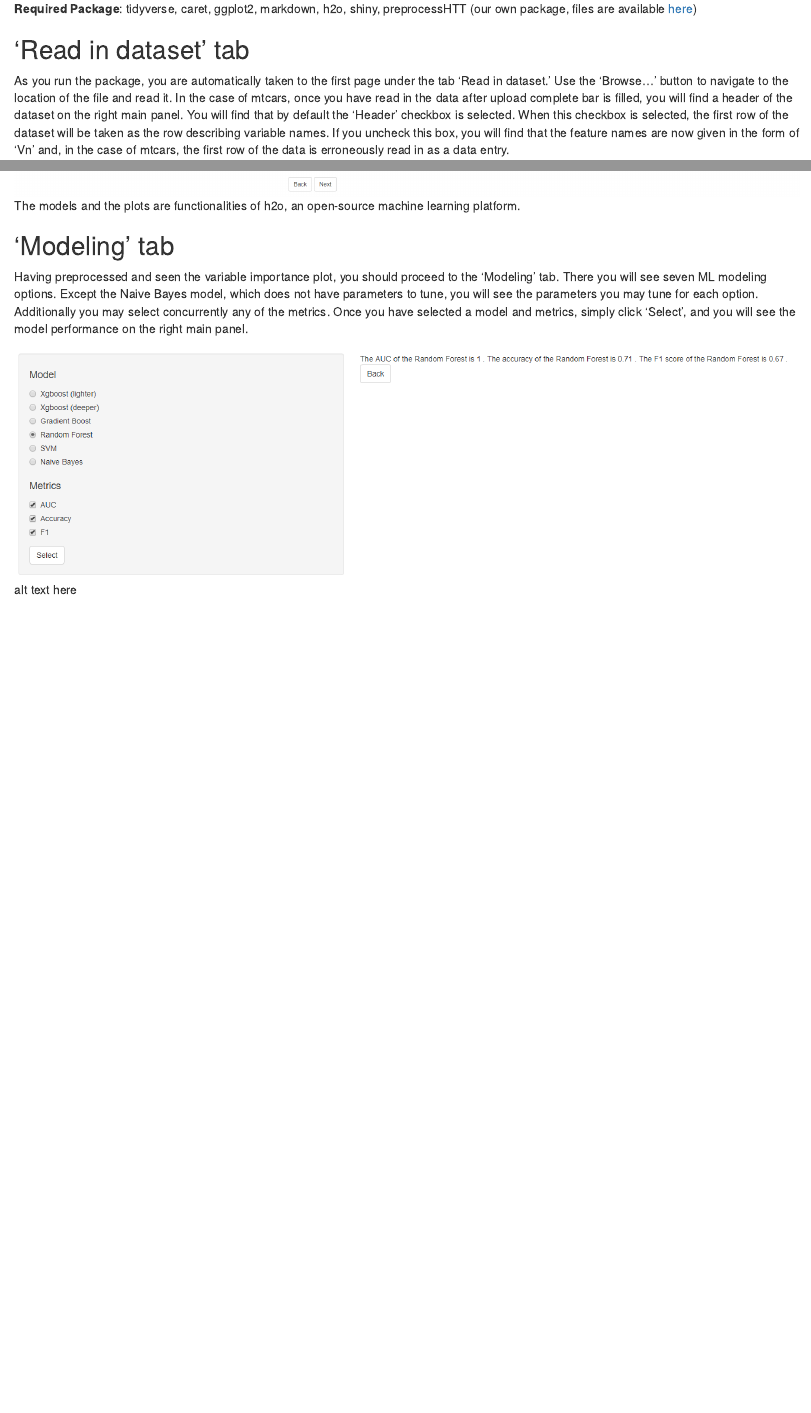
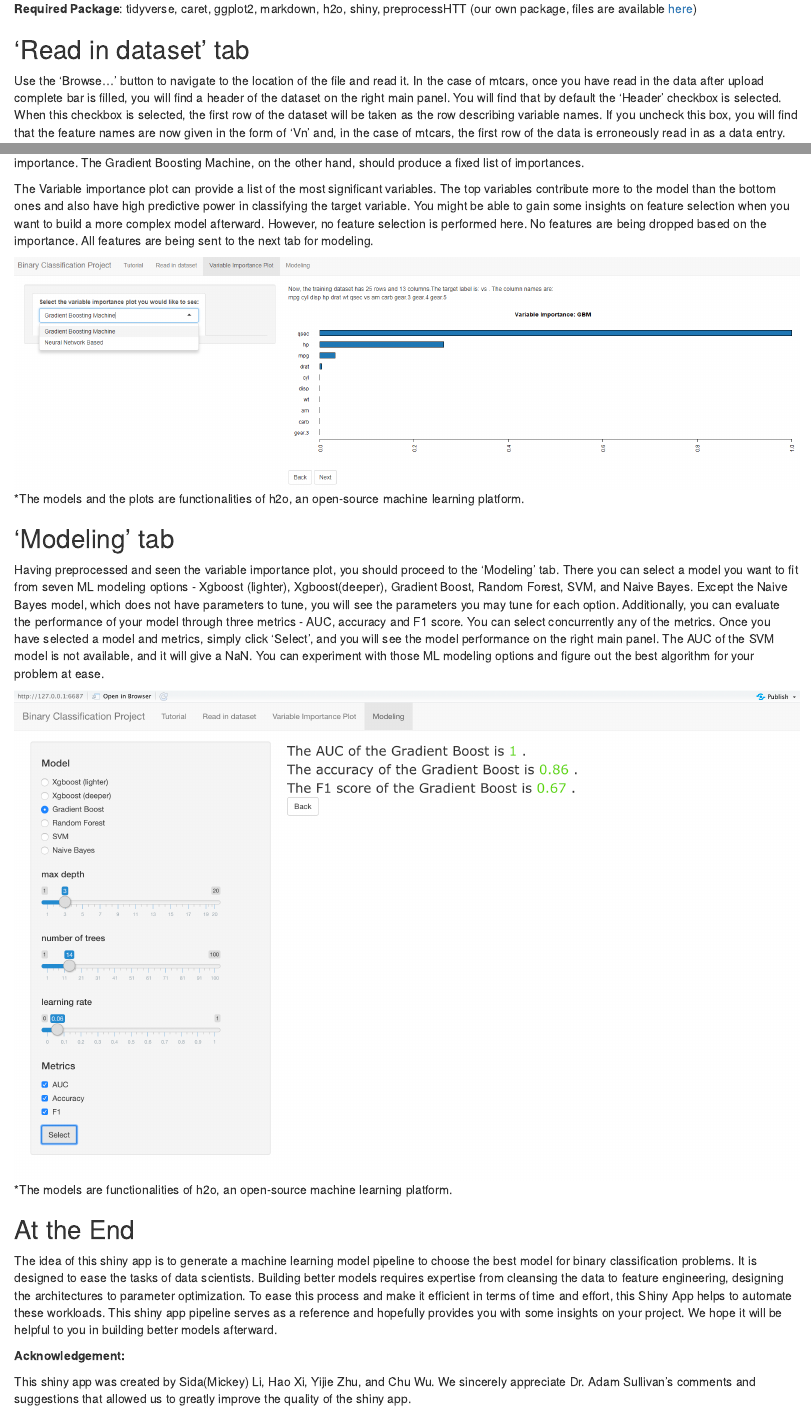
Before and after one commit to PHP-2560/r-package-after-school-troll-time, an R Markdown document (shinyappfiles/Shiny_app_walkthrough.Rmd): the page in a window 1100 px wide, from 280 px down, and a second part further down, joined at a grey line. The pictures show the output file shinyappfiles/Shiny_app_walkthrough.html that the author committed with the source, opened offline.

Commit message:
Update tutorial

```diff
--- a/shinyappfiles/Shiny_app_walkthrough.Rmd
+++ b/shinyappfiles/Shiny_app_walkthrough.Rmd
@@ -15,7 +15,7 @@ This walkthrough is based on mtcars dataset. The shiny app first reads in the da
 
 ## ‘Read in dataset’ tab
 
-As you run the package, you are automatically taken to the first page under the tab ‘Read in dataset.’  Use the ‘Browse…’ button to navigate to the location of the file and read it. In the case of mtcars, once you have read in the data after upload complete bar is filled, you will find a header of the dataset on the right main panel. You will find that by default the ‘Header’ checkbox is selected. When this checkbox is selected, the first row of the dataset will be taken as the row describing variable names. If you uncheck this box, you will find that the feature names are now given in the form of ‘Vn’ and, in the case of mtcars, the first row of the data is erroneously read in as a data entry.
+ Use the ‘Browse…’ button to navigate to the location of the file and read it. In the case of mtcars, once you have read in the data after upload complete bar is filled, you will find a header of the dataset on the right main panel. You will find that by default the ‘Header’ checkbox is selected. When this checkbox is selected, the first row of the dataset will be taken as the row describing variable names. If you uncheck this box, you will find that the feature names are now given in the form of ‘Vn’ and, in the case of mtcars, the first row of the data is erroneously read in as a data entry.
 
 Let's use mtcars dataset as an example. Since the dataset contains header, we have to select header when we load the dataset
 ![alt text here](pic/loaddata1.png)
@@ -40,8 +41,20 @@ You will see variable importance ranks gathered from two different methods: Grad
+The Variable importance plot can provide a list of the most significant variables. The top variables contribute more to the model than the bottom ones and also have high predictive power in classifying the target variable. You might be able to gain some insights on feature selection when you want to build a more complex model afterward. However, no feature selection is performed here. No features are being dropped based on the importance. All features are being sent to the next tab for modeling.
+
 ![alt text here](pic/variable.png)
-The models and the plots are functionalities of h2o, an open-source machine learning platform.
+*The models and the plots are functionalities of h2o, an open-source machine learning platform.
 
 ## ‘Modeling’ tab
 
-Having preprocessed and seen the variable importance plot, you should proceed to the ‘Modeling’ tab. There you will see seven ML modeling options. Except the Naive Bayes model, which does not have parameters to tune, you will see the parameters you may tune for each option. Additionally you may select concurrently any of the metrics. Once you have selected a model and metrics, simply click ‘Select’, and you will see the model performance on the right main panel.
+Having preprocessed and seen the variable importance plot, you should proceed to the ‘Modeling’ tab.  There you can select a model you want to fit from seven ML modeling options - Xgboost (lighter), Xgboost(deeper), Gradient Boost, Random Forest, SVM, and Naive Bayes. Except the Naive Bayes model, which does not have parameters to tune, you will see the parameters you may tune for each option. Additionally, you can evaluate the performance of your model through three metrics - AUC, accuracy and F1 score. You can select concurrently any of the metrics. Once you have selected a model and metrics, simply click ‘Select’, and you will see the model performance on the right main panel. The AUC of the SVM model is not available, and it will give a NaN. You can experiment with those ML modeling options and figure out the best algorithm for your problem at ease.
 
-![alt text here](pic/model.png)
+![alt text here](pic/model_new.png)
+*The models are functionalities of h2o, an open-source machine learning platform.
+
+
+## At the End
+
+The idea of this shiny app is to generate a machine learning model pipeline to choose the best model for binary classification problems. It is designed to ease the tasks of data scientists. Building better models requires expertise from cleansing the data to feature engineering, designing the architectures to parameter optimization. To ease this process and make it efficient in terms of time and effort, this Shiny App helps to automate these workloads. This shiny app pipeline serves as a reference and hopefully provides you with some insights on your project. We hope it will be helpful to you in building better models afterward.
+
+**Acknowledgement:**
+
+This shiny app was created by Sida(Mickey) Li, Hao Xi, Yijie Zhu, and Chu Wu. We sincerely appreciate Dr. Adam Sullivan’s comments and suggestions that allowed us to greatly improve the quality of the shiny app.
```
Also changed, not shown: shinyappfiles/Shiny_app_walkthrough.html, shinyappfiles/pic/model_new.png (added), shinyappfiles/Shiny_app_walkthrough.Rmd (3 more changed lines).
